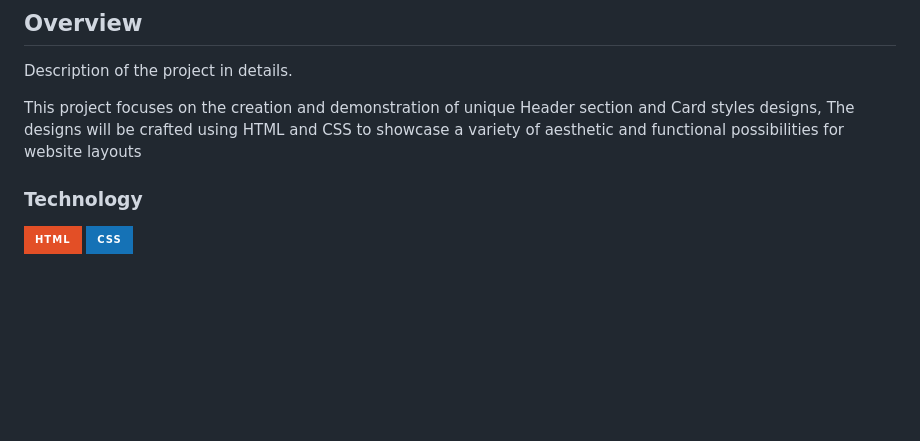
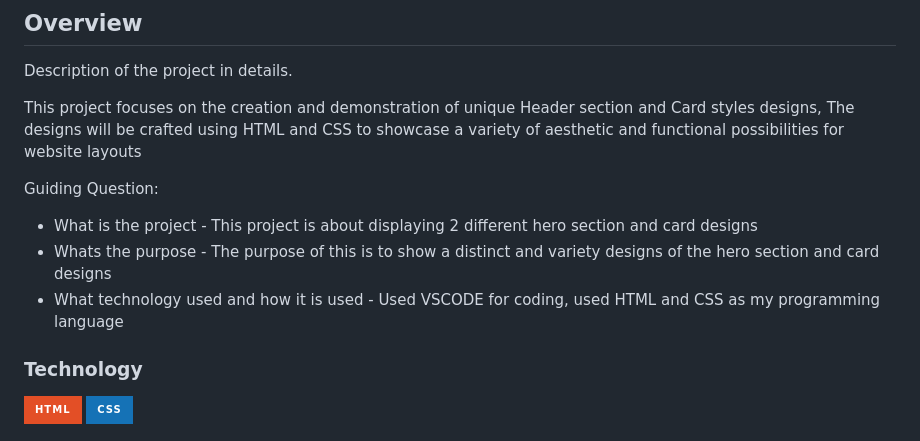
Before and after one commit to EzekielGuarin/WD-HANDS-ON-2, a Markdown page: readme.md, the part around the change. GitHub-like rendering; badges without logos; blank space fills up the shorter version.

Commit message:
docs(README): guide questions

```diff
--- a/readme.md
+++ b/readme.md
@@ -63,6 +63,11 @@ Description of the project in details.
 This project focuses on the creation and demonstration of unique Header section and Card styles designs,
 The designs will be crafted using HTML and CSS to showcase a variety of aesthetic and functional possibilities for website layouts
 
+Guiding Question:
+- What is the project - This project is about displaying 2 different hero section and card designs
+- Whats the purpose - The purpose of this is to show a distinct and variety designs of the hero section and card designs
+- What technology used and how it is used - Used VSCODE for coding, used HTML and CSS as my programming language
+
 ### Technology
 <!-- TODO: List of Technology Used -->
 ![HTML](https://img.shields.io/badge/HTML-E34F26?style=for-the-badge&logo=html5&logoColor=white)
```
